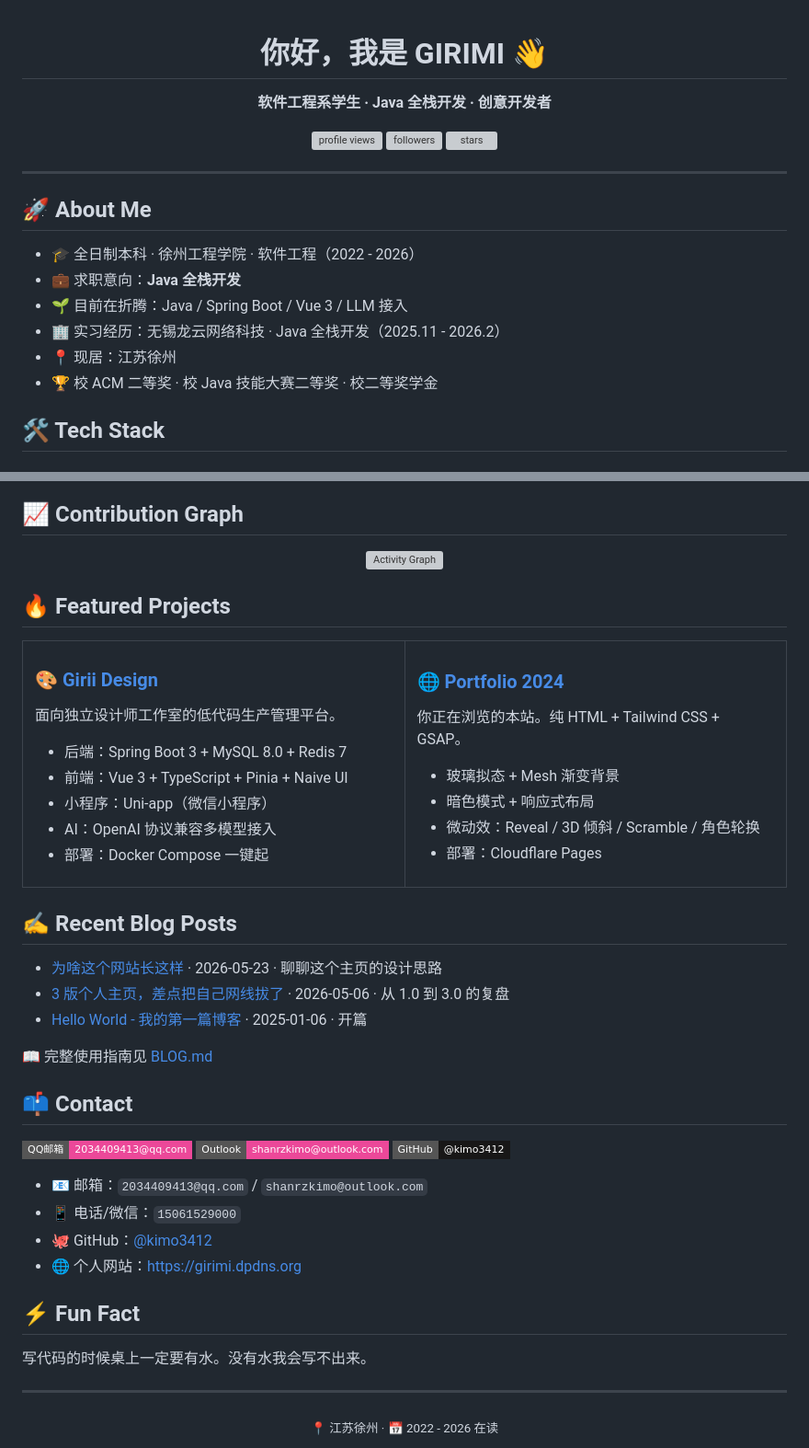
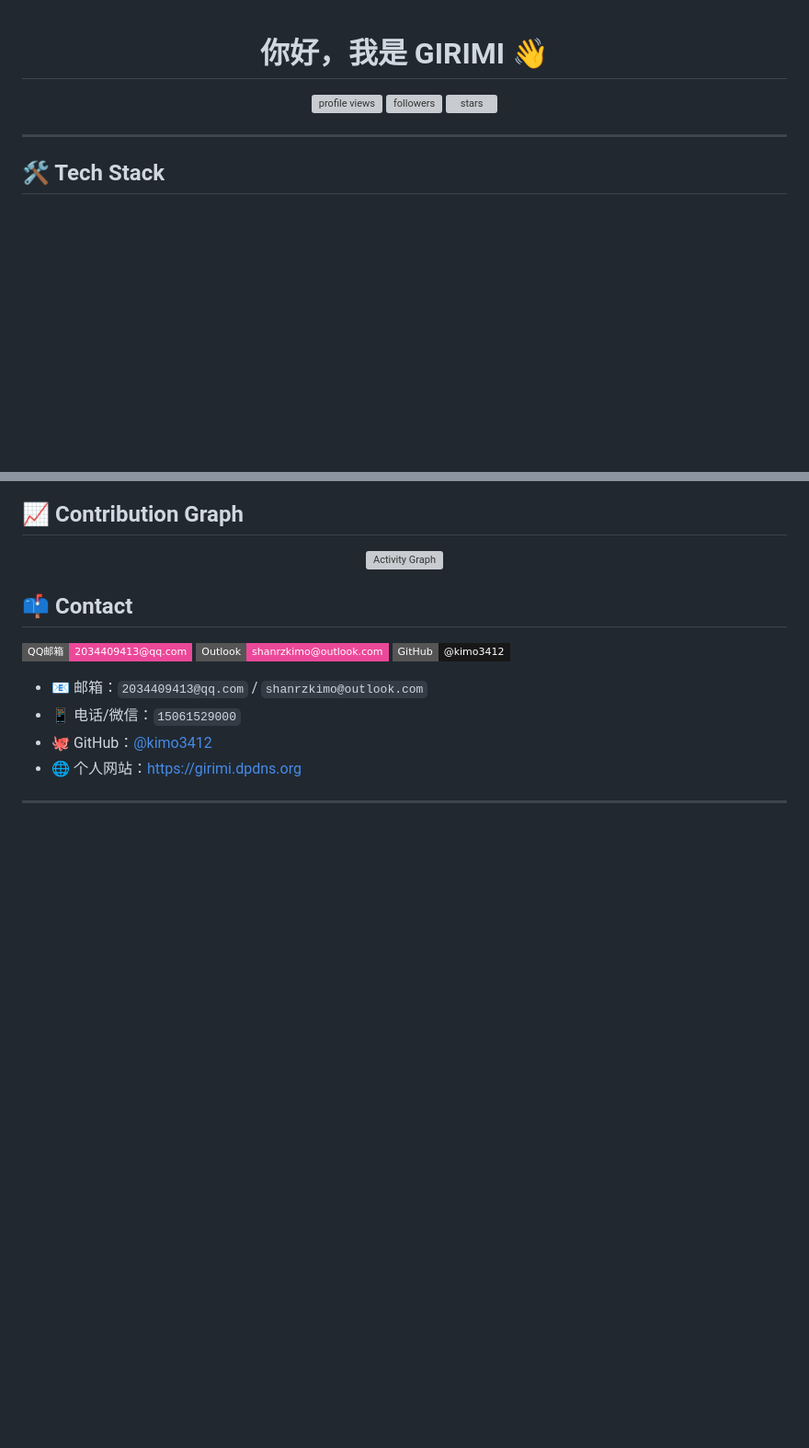
Before and after one commit to kimo3412/kimo3412, a Markdown page: README.md, 2 parts joined by grey strips. Shown at 92% size. Drawn GitHub-style; badges without logos; blank space fills up the shorter version; grey boxes are pictures that could not be loaded.

Commit message:
精简 README：去掉 About Me / Stats / Trophies / Featured / Blog / Fun Fact

```diff
--- a/README.md
+++ b/README.md
@@ -1,8 +1,6 @@
 <div align="center">
 
 # 你好，我是 GIRIMI 👋
-
-**软件工程系学生 · Java 全栈开发 · 创意开发者**
 
 <p>
   <img src="https://komarev.com/ghpvc/?username=kimo3412&color=ec4899&style=flat-square" alt="profile views" />
@@ -13,15 +11,6 @@
 </div>
 
 ---
-
-## 🚀 About Me
-
-- 🎓 全日制本科 · 徐州工程学院 · 软件工程（2022 - 2026）
-- 💼 求职意向：**Java 全栈开发**
-- 🌱 目前在折腾：Java / Spring Boot / Vue 3 / LLM 接入
-- 🏢 实习经历：无锡龙云网络科技 · Java 全栈开发（2025.11 - 2026.2）
-- 📍 现居：江苏徐州
-- 🏆 校 ACM 二等奖 · 校 Java 技能大赛二等奖 · 校二等奖学金
 
 ## 🛠️ Tech Stack
 
@@ -72,46 +48,6 @@
 <p align="center">
   <img src="https://github-readme-activity-graph.vercel.app/graph?username=kimo3412&theme=react-dark&hide_border=true&area=true" alt="Activity Graph" />
 </p>
-
-## 🔥 Featured Projects
-
-<table>
-<tr>
-<td width="50%">
-
-### 🎨 [Girii Design](https://github.com/kimo3412/GiriiDesign)
-面向独立设计师工作室的低代码生产管理平台。
-
-- 后端：Spring Boot 3 + MySQL 8.0 + Redis 7
-- 前端：Vue 3 + TypeScript + Pinia + Naive UI
-- 小程序：Uni-app（微信小程序）
-- AI：OpenAI 协议兼容多模型接入
-- 部署：Docker Compose 一键起
-
-</td>
-<td width="50%">
-
-### 🌐 [Portfolio 2024](https://girimi.dpdns.org)
-你正在浏览的本站。纯 HTML + Tailwind CSS + GSAP。
-
-- 玻璃拟态 + Mesh 渐变背景
-- 暗色模式 + 响应式布局
-- 微动效：Reveal / 3D 倾斜 / Scramble / 角色轮换
-- 部署：Cloudflare Pages
-
-</td>
-</tr>
-</table>
-
-## ✍️ Recent Blog Posts
-
-<!-- 手动维护 · 维护方法见 BLOG.md -->
-
-- [为啥这个网站长这样](blog/design-rambles.html) · 2026-05-23 · 聊聊这个主页的设计思路
-- [3 版个人主页，差点把自己网线拔了](blog/website-iterations.html) · 2026-05-06 · 从 1.0 到 3.0 的复盘
-- [Hello World - 我的第一篇博客](blog/hello-world.html) · 2025-01-06 · 开篇
-
-📖 完整使用指南见 [BLOG.md](BLOG.md)
 
 ## 📫 Contact
 
@@ -126,12 +62,4 @@
 - 🐙 GitHub：[@kimo3412](https://github.com/kimo3412)
 - 🌐 个人网站：<https://girimi.dpdns.org>
 
-## ⚡ Fun Fact
-
-写代码的时候桌上一定要有水。没有水我会写不出来。
-
 ---
-
-<div align="center">
-  <sub>📍 江苏徐州 · 📅 2022 - 2026 在读</sub>
-</div>
```
Also changed, not shown: other parts of README.md (+0 -13 lines).
